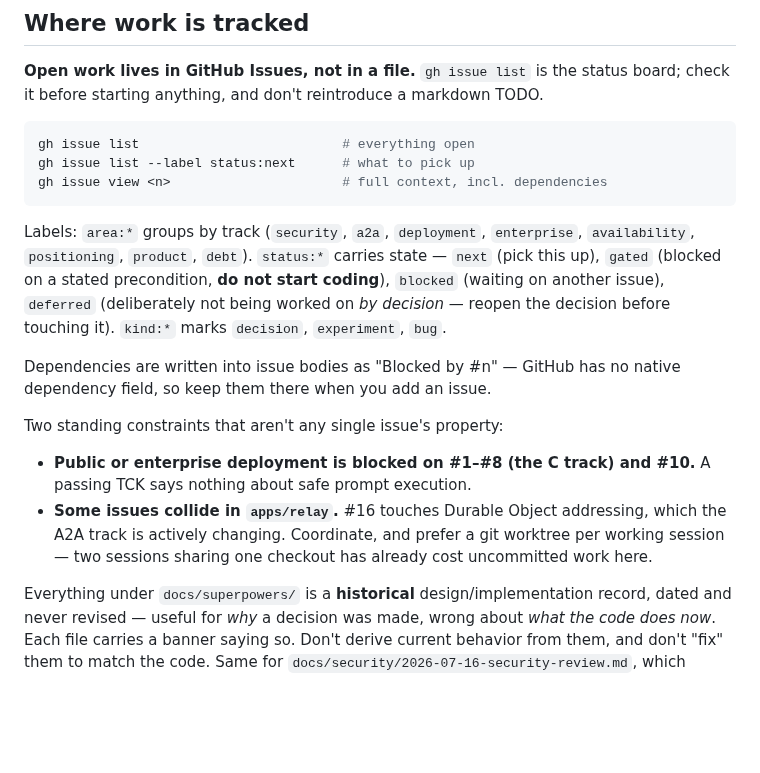
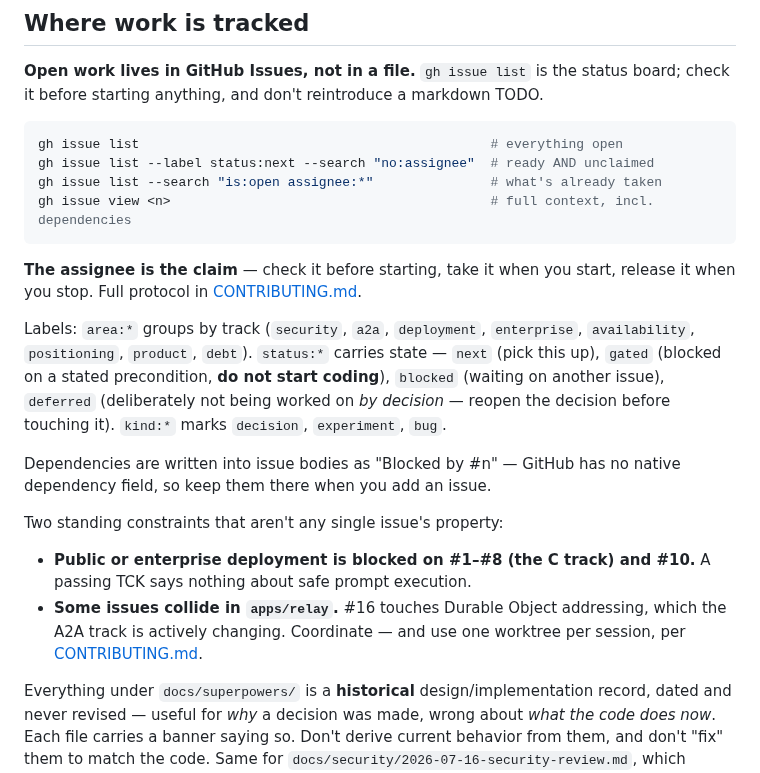
Before and after one commit to KenTaniguchi-R/agentcall, a Markdown page: CLAUDE.md, the part around the change. Drawn GitHub-style; blank space fills up the shorter version.

Commit message:
docs: point CLAUDE.md and AGENTS.md at the claim protocol

````diff
--- a/CLAUDE.md
+++ b/CLAUDE.md
@@ -10,10 +10,15 @@ current behavior**, with [CHANGELOG.md](./CHANGELOG.md) for what changed when an
 board; check it before starting anything, and don't reintroduce a markdown TODO.
 
 ```bash
-gh issue list                          # everything open
-gh issue list --label status:next      # what to pick up
-gh issue view <n>                      # full context, incl. dependencies
+gh issue list                                             # everything open
+gh issue list --label status:next --search "no:assignee"  # ready AND unclaimed
+gh issue list --search "is:open assignee:*"               # what's already taken
+gh issue view <n>                                         # full context, incl. dependencies
 ```
+
+**The assignee is the claim** — check it before starting, take it when you start,
+release it when you stop. Full protocol in
+[CONTRIBUTING.md](./CONTRIBUTING.md#claiming-work).
 
 Labels: `area:*` groups by track (`security`, `a2a`, `deployment`, `enterprise`,
 `availability`, `positioning`, `product`, `debt`). `status:*` carries state —
@@ -30,8 +35,8 @@ Two standing constraints that aren't any single issue's property:
 - **Public or enterprise deployment is blocked on #1–#8 (the C track) and #10.** A
   passing TCK says nothing about safe prompt execution.
 - **Some issues collide in `apps/relay`.** #16 touches Durable Object addressing, which
-  the A2A track is actively changing. Coordinate, and prefer a git worktree per working
-  session — two sessions sharing one checkout has already cost uncommitted work here.
+  the A2A track is actively changing. Coordinate — and use one worktree per session, per
+  [CONTRIBUTING.md](./CONTRIBUTING.md#one-worktree-per-session).
 
 Everything under `docs/superpowers/` is a **historical** design/implementation
 record, dated and never revised — useful for *why* a decision was made, wrong about
````
Also changed, not shown: AGENTS.md (added, +15 -0 lines).
